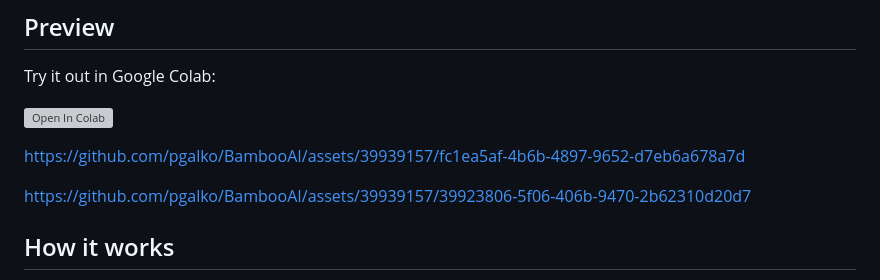
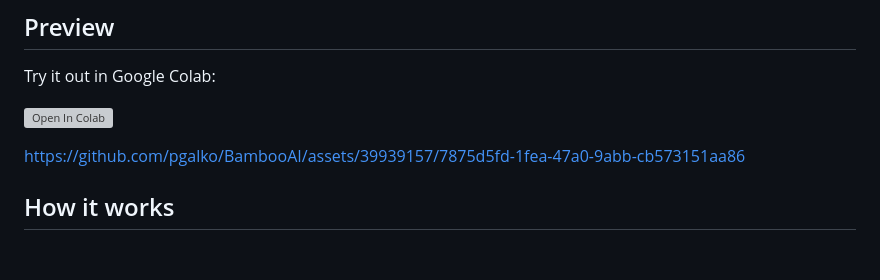
Before and after one commit to pgalko/BambooAI, a Markdown page: README.md, the part around the change. Rendered like a GitHub page; blank space fills up the shorter version; grey boxes are pictures that could not be loaded.

```diff
--- a/README.md
+++ b/README.md
@@ -13,9 +13,7 @@ Try it out in Google Colab:
 
 [![Open In Colab](https://colab.research.google.com/assets/colab-badge.svg)](https://colab.research.google.com/drive/1grKtqKD4u8cVGMoVv__umci4F7IU14vU?usp=sharing)
 
-https://github.com/pgalko/BambooAI/assets/39939157/fc1ea5af-4b6b-4897-9652-d7eb6a678a7d
-
-https://github.com/pgalko/BambooAI/assets/39939157/39923806-5f06-406b-9470-2b62310d20d7
+https://github.com/pgalko/BambooAI/assets/39939157/7875d5fd-1fea-47a0-9abb-cb573151aa86
 
 ## How it works
 
```
